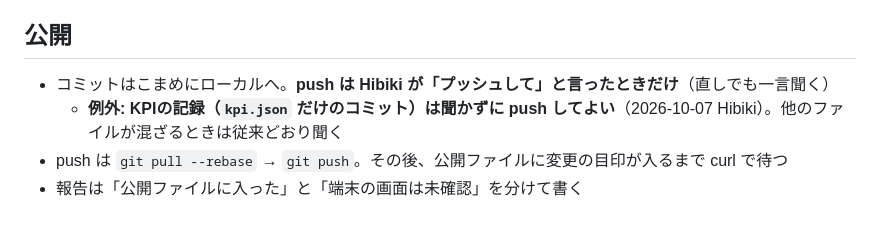
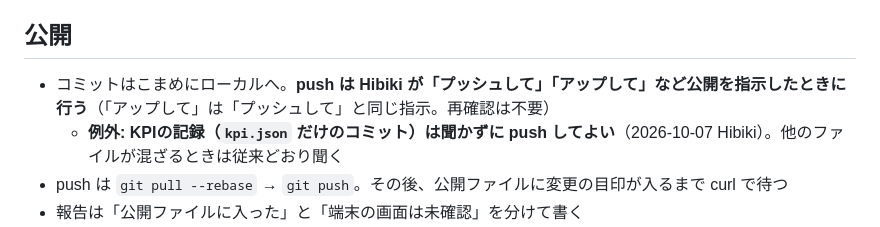
Before and after one commit to towananika/remitech, a Markdown page: CLAUDE.md, the part around the change. Rendered like a GitHub page.

Commit message:
Treat upload requests as authorization to publish

```diff
--- a/CLAUDE.md
+++ b/CLAUDE.md
@@ -25,7 +25,7 @@
 4. 本物のデータ（kpi.json・サーバー）に書き込む操作は試さない。試していないと報告に書く
 
 ## 公開
-- コミットはこまめにローカルへ。**push は Hibiki が「プッシュして」と言ったときだけ**（直しでも一言聞く）
+- コミットはこまめにローカルへ。**push は Hibiki が「プッシュして」「アップして」など公開を指示したときに行う**（「アップして」は「プッシュして」と同じ指示。再確認は不要）
   - **例外: KPIの記録（`kpi.json` だけのコミット）は聞かずに push してよい**（2026-10-07 Hibiki）。他のファイルが混ざるときは従来どおり聞く
 - push は `git pull --rebase` → `git push`。その後、公開ファイルに変更の目印が入るまで curl で待つ
 - 報告は「公開ファイルに入った」と「端末の画面は未確認」を分けて書く
```
